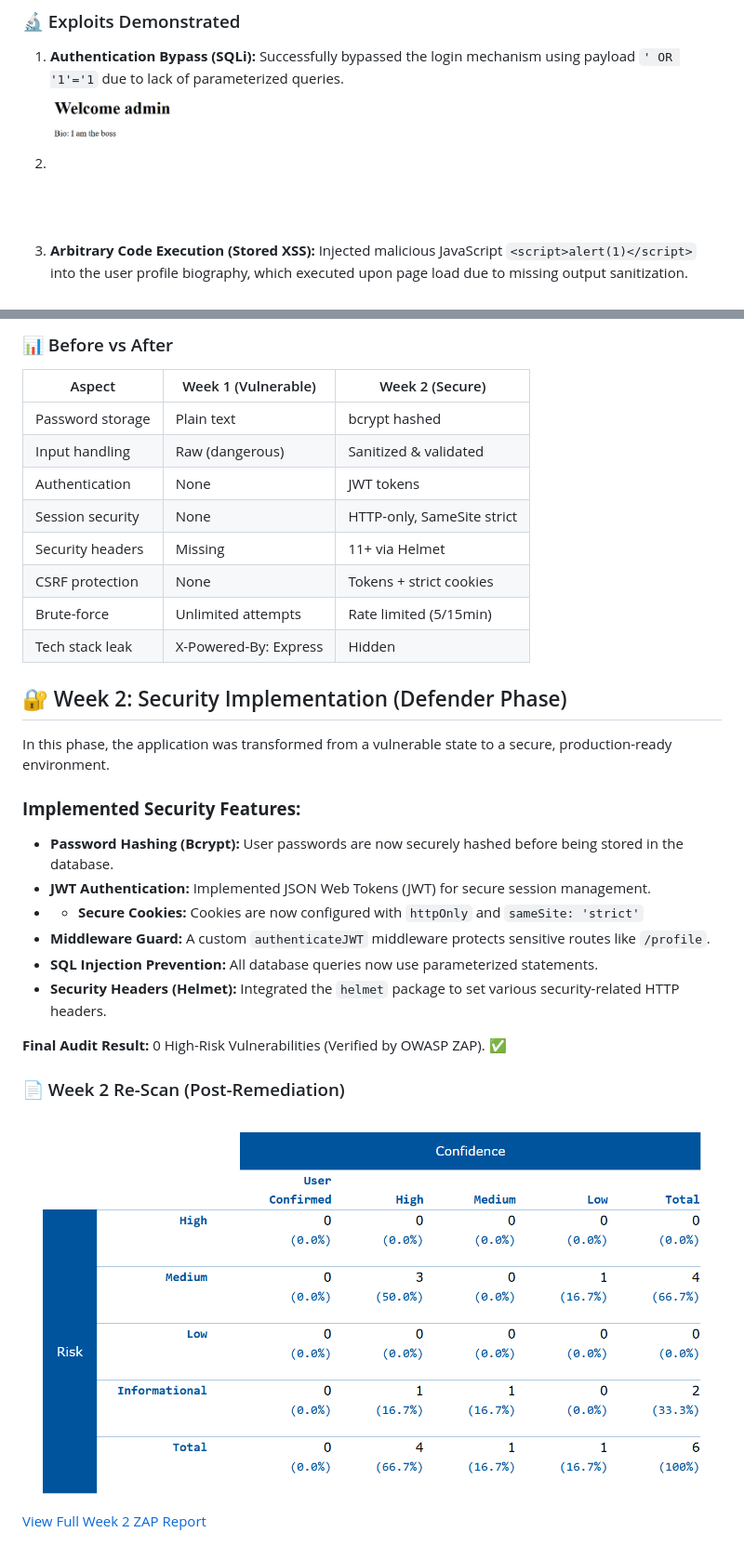
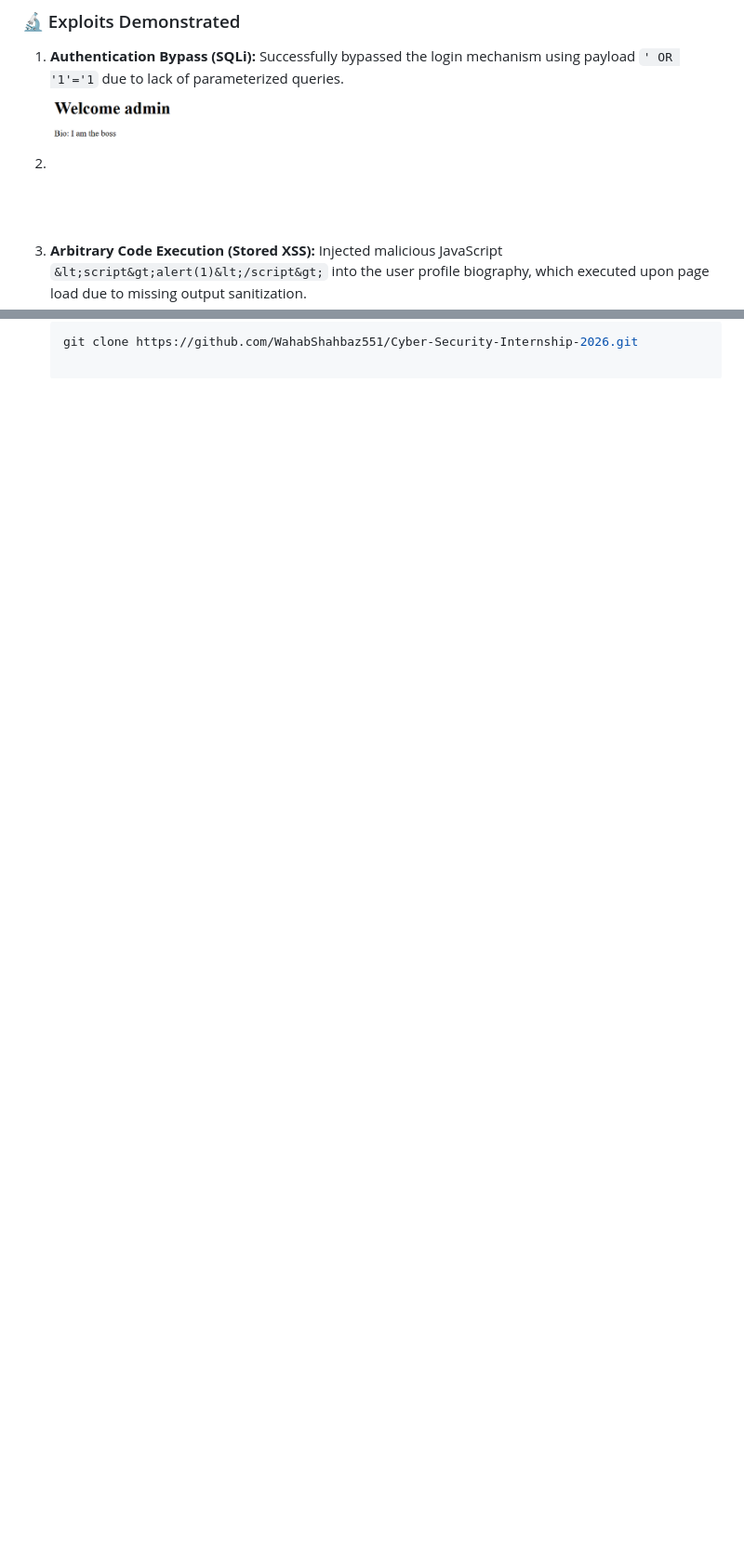
Before and after one commit to WahabShahbaz551/Cyber-Security-Internship-2026, a Markdown page: README.md, 2 parts joined by grey strips. Shown at 93% size. GitHub-like rendering; blank space fills up the shorter version.

Commit message:
docs: clean README structure, remove duplicates, update setup instructions

```diff
--- a/README.md
+++ b/README.md
@@ -40,7 +37,7 @@ exposing all user credentials if the database is ever accessed.
 ### 🔬 Exploits Demonstrated
 1. **Authentication Bypass (SQLi):** Successfully bypassed the login mechanism using payload `' OR '1'='1` due to lack of parameterized queries.
 2. ![SQLi Vulnerability Give Access to the Admin Panel](ScreenShots/output%20SQL%20Injection.png)
-3. **Arbitrary Code Execution (Stored XSS):** Injected malicious JavaScript `<script>alert(1)</script>` into the user profile biography, which executed upon page load due to missing output sanitization.
+3. **Arbitrary Code Execution (Stored XSS):** Injected malicious JavaScript `&lt;script&gt;alert(1)&lt;/script&gt;` into the user profile biography, which executed upon page load due to missing output sanitization.
 4. ![XSS Alert Box shown on browser](ScreenShots/Output%20XSS%20Attack-2.png)
 
 ### 🛠️ Tools & Technologies Used
@@ -109,29 +76 @@ In this phase, the application was transformed from a vulnerable state to a secu
-### 📊 Before vs After
-
-| Aspect | Week 1 (Vulnerable) | Week 2 (Secure) |
-|---|---|---|
-| Password storage | Plain text | bcrypt hashed |
-| Input handling | Raw (dangerous) | Sanitized & validated |
-| Authentication | None | JWT tokens |
-| Session security | None | HTTP-only, SameSite strict |
-| Security headers | Missing | 11+ via Helmet |
-| CSRF protection | None | Tokens + strict cookies |
-| Brute-force | Unlimited attempts | Rate limited (5/15min) |
-| Tech stack leak | X-Powered-By: Express | Hidden |---
-
-## 🔐 Week 2: Security Implementation (Defender Phase)
-In this phase, the application was transformed from a vulnerable state to a secure, production-ready environment.
-
-### **Implemented Security Features:**
-- **Password Hashing (Bcrypt):** User passwords are now securely hashed before being stored in the database.
-- **JWT Authentication:** Implemented JSON Web Tokens (JWT) for secure session management.
-- - **Secure Cookies:** Cookies are now configured with `httpOnly` and `sameSite: 'strict'`
-- **Middleware Guard:** A custom `authenticateJWT` middleware protects sensitive routes like `/profile`.
-- **SQL Injection Prevention:** All database queries now use parameterized statements.
-- **Security Headers (Helmet):** Integrated the `helmet` package to set various security-related HTTP headers.
-
-**Final Audit Result:** 0 High-Risk Vulnerabilities (Verified by OWASP ZAP). ✅
-
-### 📄 Week 2 Re-Scan (Post-Remediation)
-![Week 2 ZAP Scan](ScreenShots/ZAP_Week2_Summary.png)
-[View Full Week 2 ZAP Report](ZAP_Report_Week2.html)
+   git clone https://github.com/WahabShahbaz551/Cyber-Security-Internship-2026.git
```
Also changed, not shown: other parts of README.md (+4 -37 lines).
